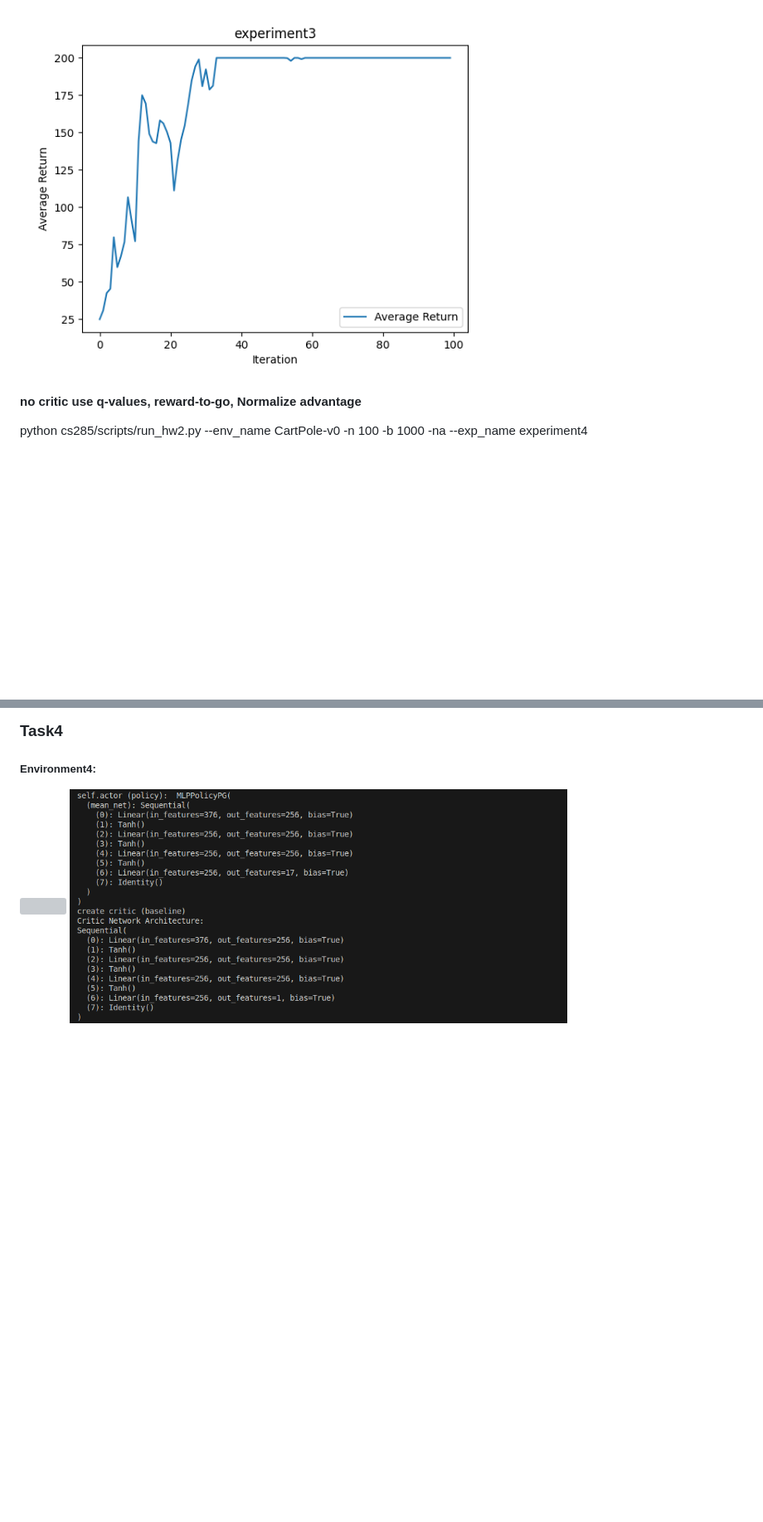
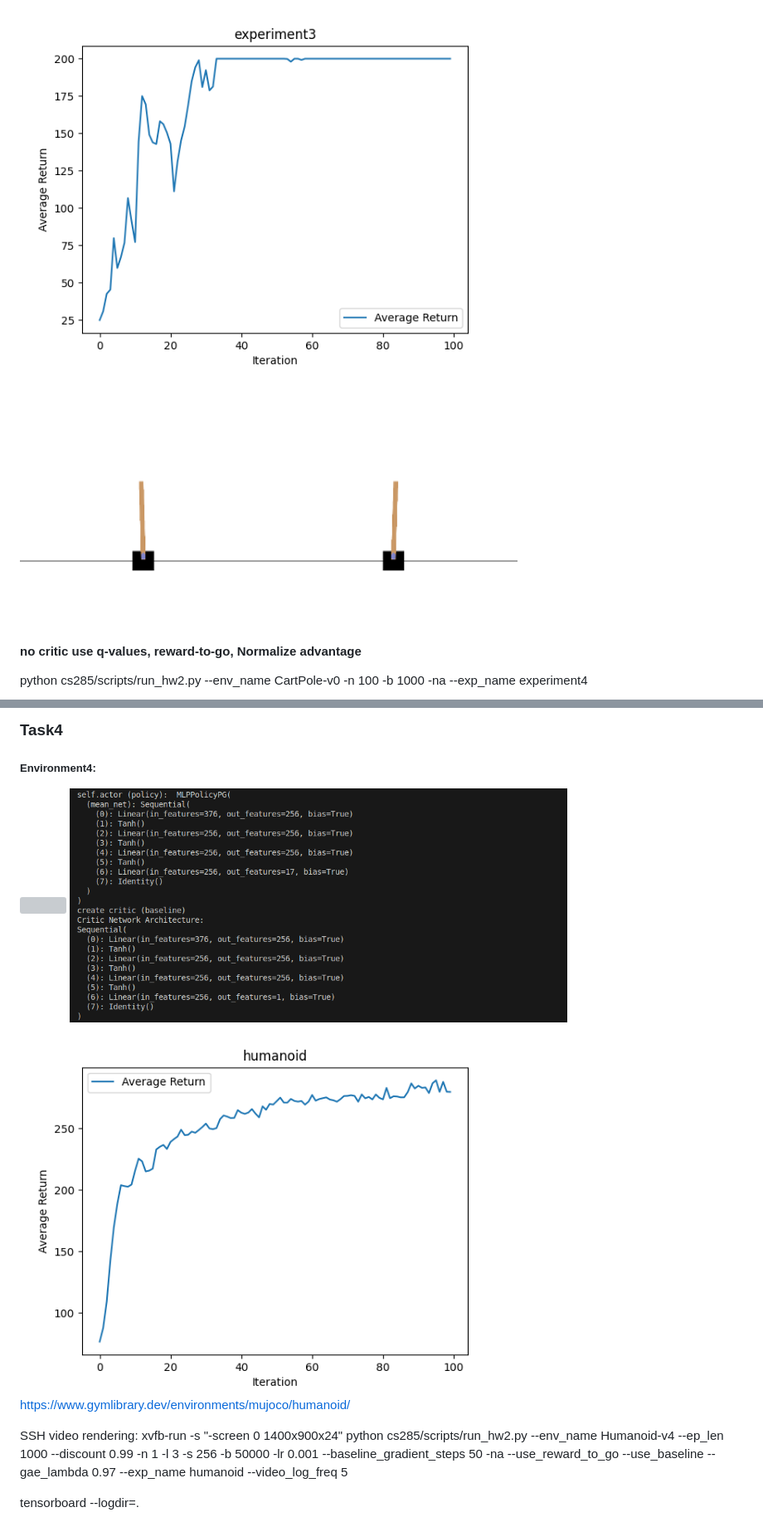
Before and after one commit to 10Nico17/Deep_RL_Assignments_CS285, a Markdown page: README.md, 2 parts joined by grey strips. Shown: that part at 83% size. GitHub-like rendering; pictures changed too: hw2/images/cartPole1.gif (added), hw2/images/humanoid_return.png (added); blank space fills up the shorter version; grey boxes are pictures that could not be loaded.

Commit message:
video

```diff
--- a/README.md
+++ b/README.md
@@ -48,6 +48,9 @@ python cs285/scripts/run_hw2.py --env_name CartPole-v0 -n 100 -b 1000 -rtg --exp
 python cs285/scripts/run_hw2.py --env_name CartPole-v0 -n 100 -b 1000 -na --exp_name experiment3
 
 <img src="hw2/images/experiment3.png" width="600px">
+
+<img src="hw2/images/cartPole1.gif" width="600px">
+
 
 #### no critic use q-values, reward-to-go, Normalize advantage
 python cs285/scripts/run_hw2.py --env_name CartPole-v0 -n 100 -b 1000 -na --exp_name experiment4
@@ -130,3 +133,12 @@ python cs285/scripts/run_hw2.py --env_name HalfCheetah-v4 -n 100 -b 5000 -rtg --
 <img src="hw2/images/humanoid.png" width="600px">
 
 <img src="hw2/images/networks_humanoid.png" width="600px">
+
+<img src="hw2/images/humanoid_return.png" width="600px">
+
+
+https://www.gymlibrary.dev/environments/mujoco/humanoid/
+
+SSH video rendering: xvfb-run -s "-screen 0 1400x900x24" python cs285/scripts/run_hw2.py --env_name Humanoid-v4 --ep_len 1000 --discount 0.99 -n 1 -l 3 -s 256 -b 50000 -lr 0.001 --baseline_gradient_steps 50 -na --use_reward_to_go --use_baseline --gae_lambda 0.97 --exp_name humanoid --video_log_freq 5
+
+tensorboard --logdir=.
```
Also changed, not shown: hw2/images/humanoid_average_return_plot.png (deleted), 6 other files.
